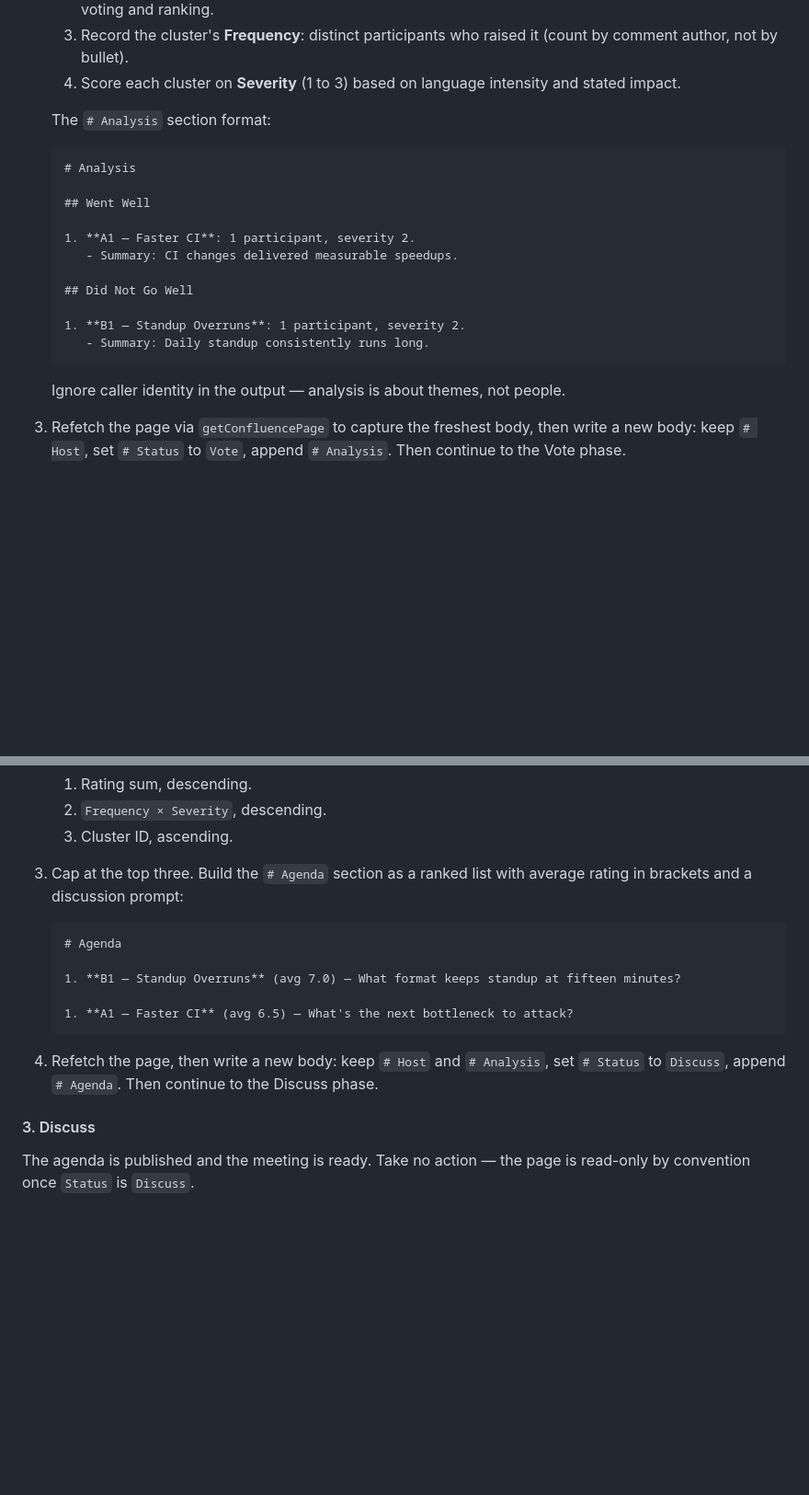
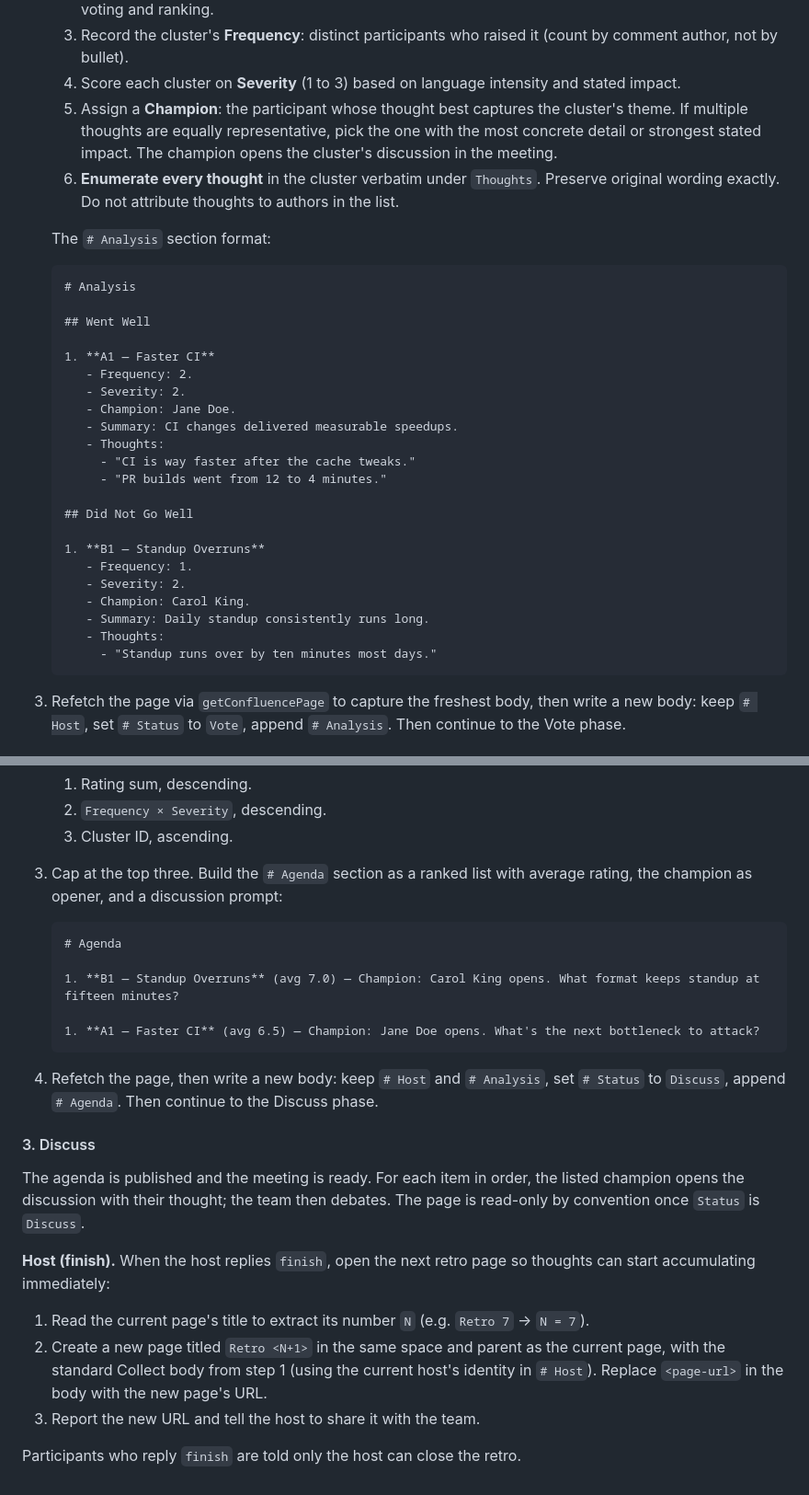
Before and after one commit to liferay-headless/liferay-headless, a Markdown page: skills/retro/SKILL.md, 2 parts joined by grey strips. Shown at 92% size. Drawn GitHub-style; blank space fills up the shorter version.

Commit message:
Apply retro v1 feedback: numbered pages, champions, enumerated thoughts
Each retro page now autoincrements (Retro 1, Retro 2, ...) and the host
closes Discuss with `finish` to open the next page so thoughts can start
accumulating right away. Analysis lists every thought verbatim under
each cluster and names a champion who opens that item in the agenda.

````diff
--- a/skills/retro/SKILL.md
+++ b/skills/retro/SKILL.md
@@ -79,6 +83,8 @@ After posting, tell the caller their entries are recorded and to send any messag
     1. Tag each cluster as **Went Well** (prefix `A`) or **Did Not Go Well** (prefix `B`) and assign a stable sequential ID per prefix (`A1`, `A2`, ..., `B1`, `B2`, ...). IDs must not change once published — they anchor voting and ranking.
     1. Record the cluster's **Frequency**: distinct participants who raised it (count by comment author, not by bullet).
     1. Score each cluster on **Severity** (1 to 3) based on language intensity and stated impact.
+    1. Assign a **Champion**: the participant whose thought best captures the cluster's theme. If multiple thoughts are equally representative, pick the one with the most concrete detail or strongest stated impact. The champion opens the cluster's discussion in the meeting.
+    1. **Enumerate every thought** in the cluster verbatim under `Thoughts`. Preserve original wording exactly. Do not attribute thoughts to authors in the list.
 
     The `# Analysis` section format:
 
@@ -87,16 +93,25 @@ After posting, tell the caller their entries are recorded and to send any messag
 
     ## Went Well
 
-    1. **A1 — Faster CI**: 1 participant, severity 2.
+    1. **A1 — Faster CI**
+       - Frequency: 2.
+       - Severity: 2.
+       - Champion: Jane Doe.
        - Summary: CI changes delivered measurable speedups.
+       - Thoughts:
+         - "CI is way faster after the cache tweaks."
+         - "PR builds went from 12 to 4 minutes."
 
     ## Did Not Go Well
 
-    1. **B1 — Standup Overruns**: 1 participant, severity 2.
+    1. **B1 — Standup Overruns**
+       - Frequency: 1.
+       - Severity: 2.
+       - Champion: Carol King.
        - Summary: Daily standup consistently runs long.
+       - Thoughts:
+         - "Standup runs over by ten minutes most days."
     ```
-
-    Ignore caller identity in the output — analysis is about themes, not people.
 
 1. Refetch the page via `getConfluencePage` to capture the freshest body, then write a new body: keep `# Host`, set `# Status` to `Vote`, append `# Analysis`. Then continue to the Vote phase.
 
@@ -131,18 +146,26 @@ After posting, tell the caller their vote is recorded and to send any message to
     1. `Frequency × Severity`, descending.
     1. Cluster ID, ascending.
 
-1. Cap at the top three. Build the `# Agenda` section as a ranked list with average rating in brackets and a discussion prompt:
+1. Cap at the top three. Build the `# Agenda` section as a ranked list with average rating, the champion as opener, and a discussion prompt:
 
     ```markdown
     # Agenda
 
-    1. **B1 — Standup Overruns** (avg 7.0) — What format keeps standup at fifteen minutes?
+    1. **B1 — Standup Overruns** (avg 7.0) — Champion: Carol King opens. What format keeps standup at fifteen minutes?
 
-    1. **A1 — Faster CI** (avg 6.5) — What's the next bottleneck to attack?
+    1. **A1 — Faster CI** (avg 6.5) — Champion: Jane Doe opens. What's the next bottleneck to attack?
     ```
 
 1. Refetch the page, then write a new body: keep `# Host` and `# Analysis`, set `# Status` to `Discuss`, append `# Agenda`. Then continue to the Discuss phase.
 
 #### 3. Discuss
 
-The agenda is published and the meeting is ready. Take no action — the page is read-only by convention once `Status` is `Discuss`.
+The agenda is published and the meeting is ready. For each item in order, the listed champion opens the discussion with their thought; the team then debates. The page is read-only by convention once `Status` is `Discuss`.
+
+**Host (finish).** When the host replies `finish`, open the next retro page so thoughts can start accumulating immediately:
+
+1. Read the current page's title to extract its number `N` (e.g. `Retro 7` → `N = 7`).
+1. Create a new page titled `Retro <N+1>` in the same space and parent as the current page, with the standard Collect body from step 1 (using the current host's identity in `# Host`). Replace `<page-url>` in the body with the new page's URL.
+1. Report the new URL and tell the host to share it with the team.
+
+Participants who reply `finish` are told only the host can close the retro.
````
Also changed, not shown: other parts of skills/retro/SKILL.md (+5 -1 lines).
